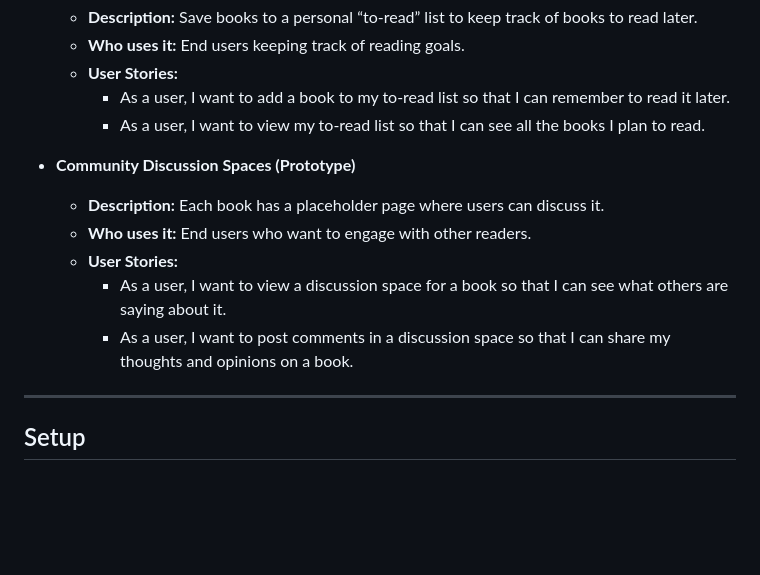
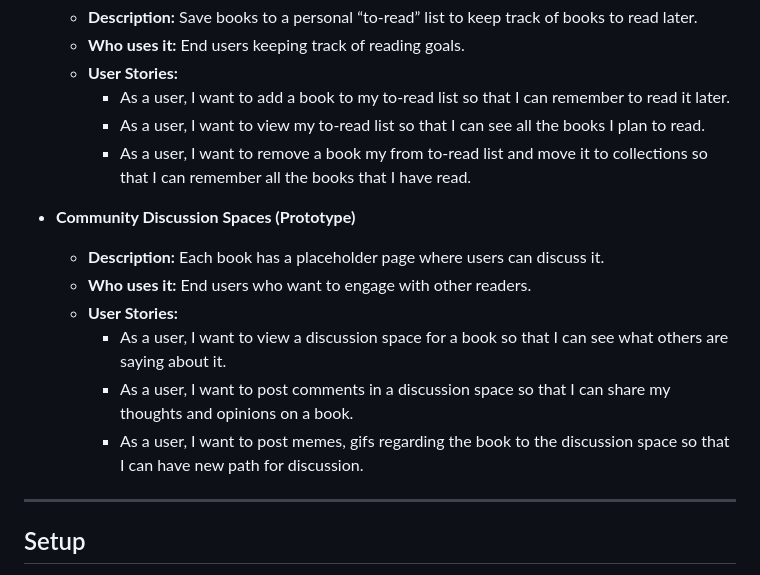
Before and after one commit to NirajanBanjade/Bookhive, a Markdown page: README.md, the part around the change. Drawn GitHub-style; blank space fills up the shorter version.

Commit message:
README.md edited for read list and community discussion

```diff
--- a/README.md
+++ b/README.md
@@ -50,6 +50,7 @@ Current sprint features:
   - **User Stories:**
     - As a user, I want to add a book to my to-read list so that I can remember to read it later.
     - As a user, I want to view my to-read list so that I can see all the books I plan to read.
+    - As a user, I want to remove a book my from to-read list and move it to collections so that I can remember all the books that I have read.
 
 - **Community Discussion Spaces (Prototype)**
   - **Description:** Each book has a placeholder page where users can discuss it.
@@ -57,6 +58,7 @@ Current sprint features:
   - **User Stories:**
     - As a user, I want to view a discussion space for a book so that I can see what others are saying about it.
     - As a user, I want to post comments in a discussion space so that I can share my thoughts and opinions on a book.
+    - As a user, I want to post memes, gifs regarding the book to the discussion space so that I can have new path for discussion.
 
 ---
 
```
